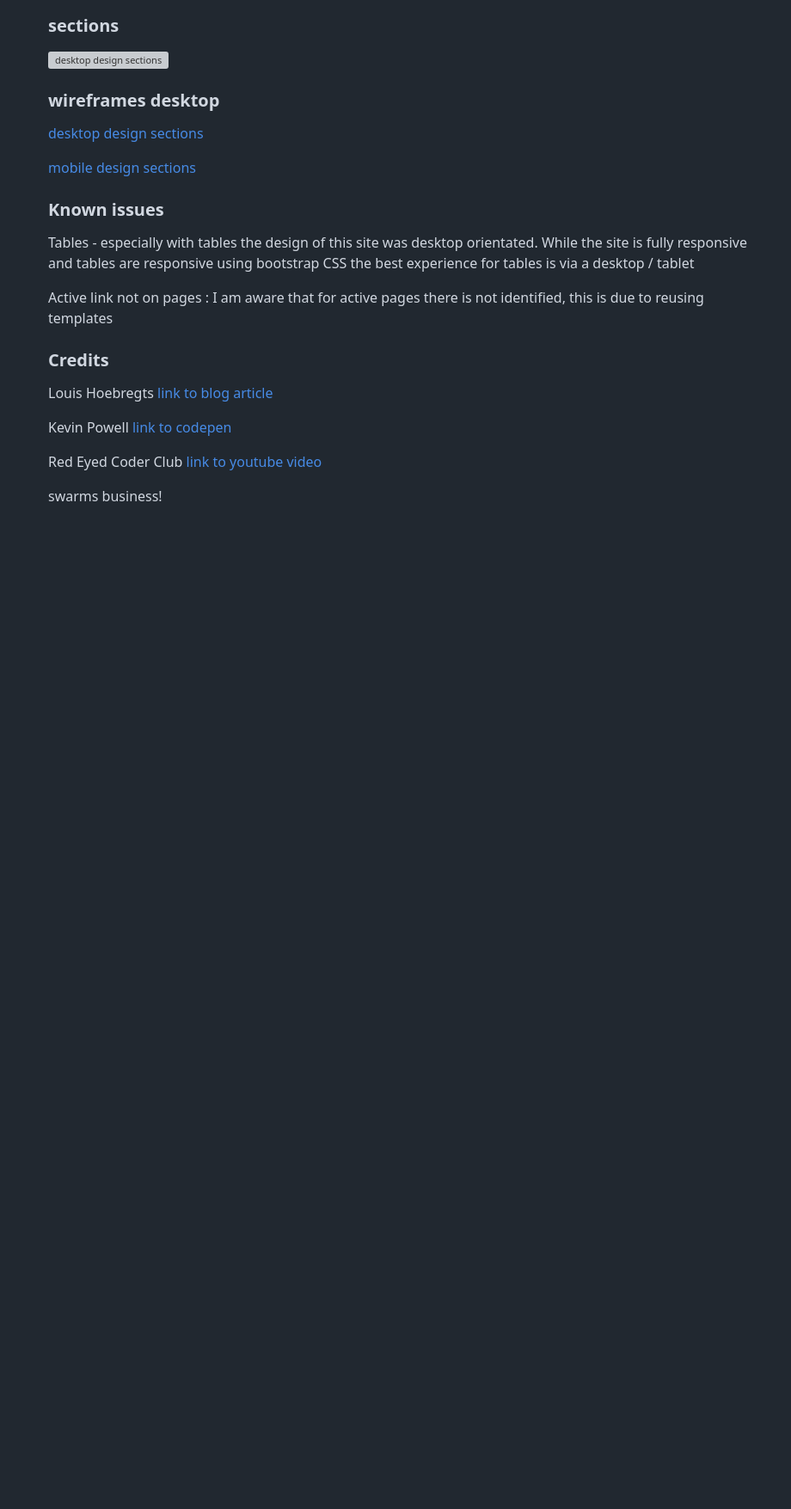
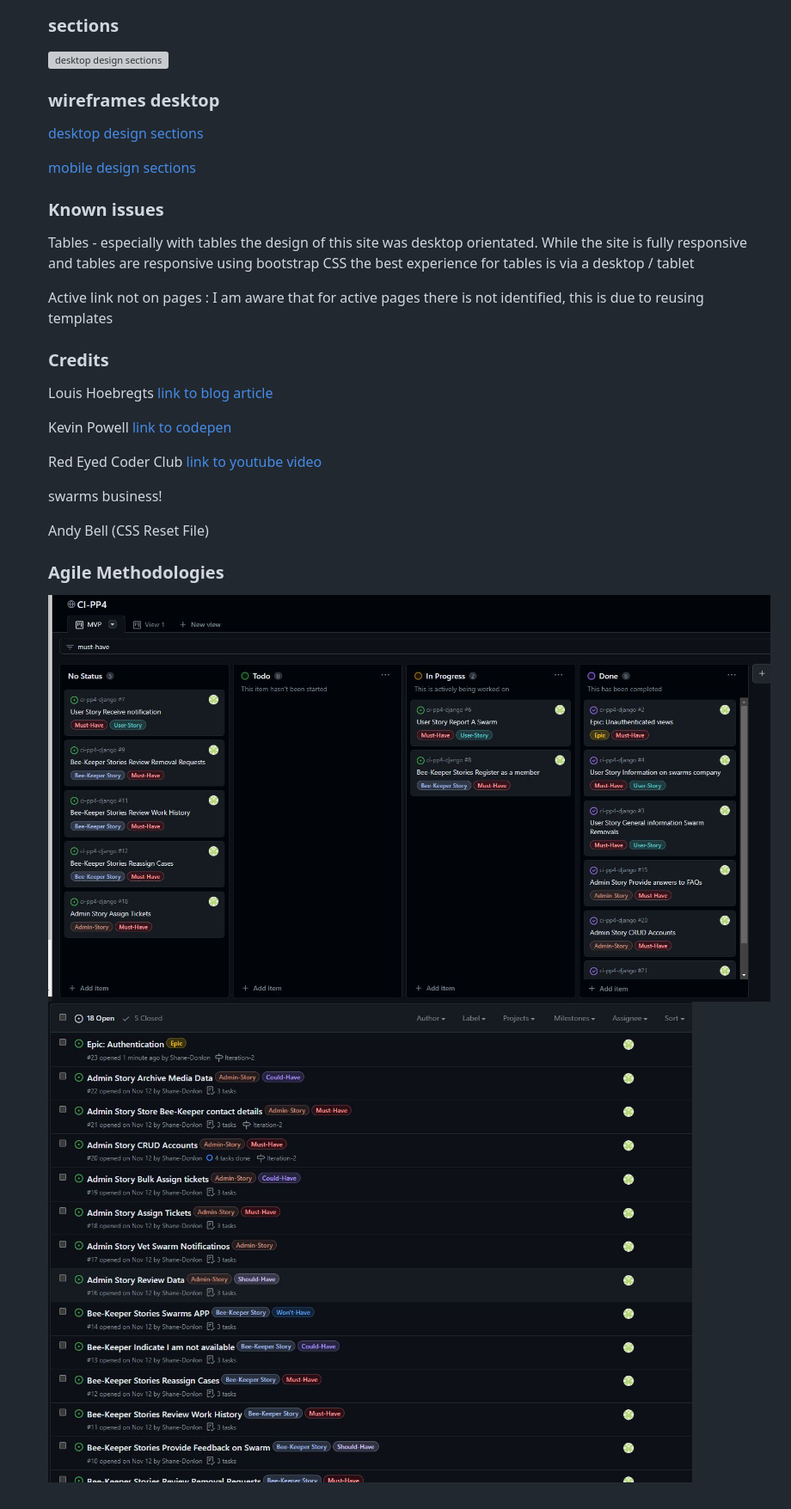
Before and after one commit to Shane-Donlon/ci-pp4-django, a Markdown page: README.md, the part around the change. Shown: that part at 86% size. Drawn GitHub-style; pictures changed too: documentation/assets/project-board-swarms.jpg (added), documentation/assets/user-stories-swarms.jpg (added); blank space fills up the shorter version; grey boxes are pictures that could not be loaded.

```diff
--- a/README.md
+++ b/README.md
@@ -202,3 +202,10 @@ Kevin Powell [link to codepen](https://codepen.io/kevinpowell/pen/xxyybmj)
 Red Eyed Coder Club [link to youtube video ](https://www.youtube.com/watch?v=S2gkqC1fmbA&ab_channel=RedEyedCoderClub)
 
 swarms business!
+
+Andy Bell (CSS Reset File)
+
+### Agile Methodologies
+
+![project board](documentation/assets/project-board-swarms.jpg)
+![user stories](documentation/assets/user-stories-swarms.jpg)
```
Also changed, not shown: documenation/assets/code/css-validator-index.jpg (deleted), documenation/assets/code/html-validator-index.jpg (deleted), 1 other file.
